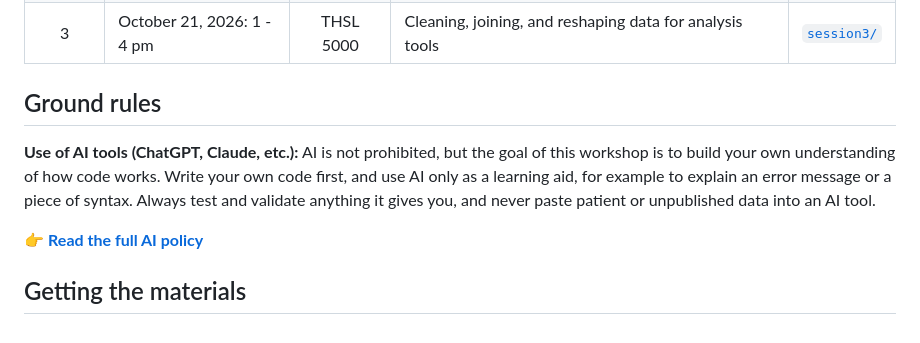
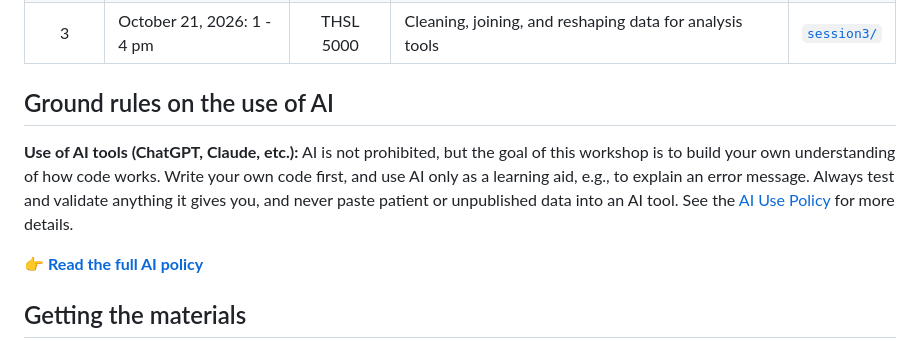
Before and after one commit to aarondendekker/intro-programming-bfx-workshop-fall2026, a Markdown page: README.md, the part around the change. Rendered like a GitHub page.

```diff
--- a/README.md
+++ b/README.md
@@ -20,9 +20,9 @@ The workshop meets for three weekly 3-hour sessions. All sessions will be held i
 | 2 | October 14, 2026: 1 - 4 pm | THSL 5000 | Functions, loops, reading real files into R | [`session2/`](session2/) |
 | 3 | October 21, 2026: 1 - 4 pm | THSL 5000 | Cleaning, joining, and reshaping data for analysis tools | [`session3/`](session3/) |
 
-## Ground rules
+## Ground rules on the use of AI
 
-**Use of AI tools (ChatGPT, Claude, etc.):** AI is not prohibited, but the goal of this workshop is to build your own understanding of how code works. Write your own code first, and use AI only as a learning aid, for example to explain an error message or a piece of syntax. Always test and validate anything it gives you, and never paste patient or unpublished data into an AI tool.
+**Use of AI tools (ChatGPT, Claude, etc.):** AI is not prohibited, but the goal of this workshop is to build your own understanding of how code works. Write your own code first, and use AI only as a learning aid, e.g., to explain an error message. Always test and validate anything it gives you, and never paste patient or unpublished data into an AI tool. See the [AI Use Policy](AI_policy.md) for more details.
 
 👉 **[Read the full AI policy](AI_policy.md)**
 
```
